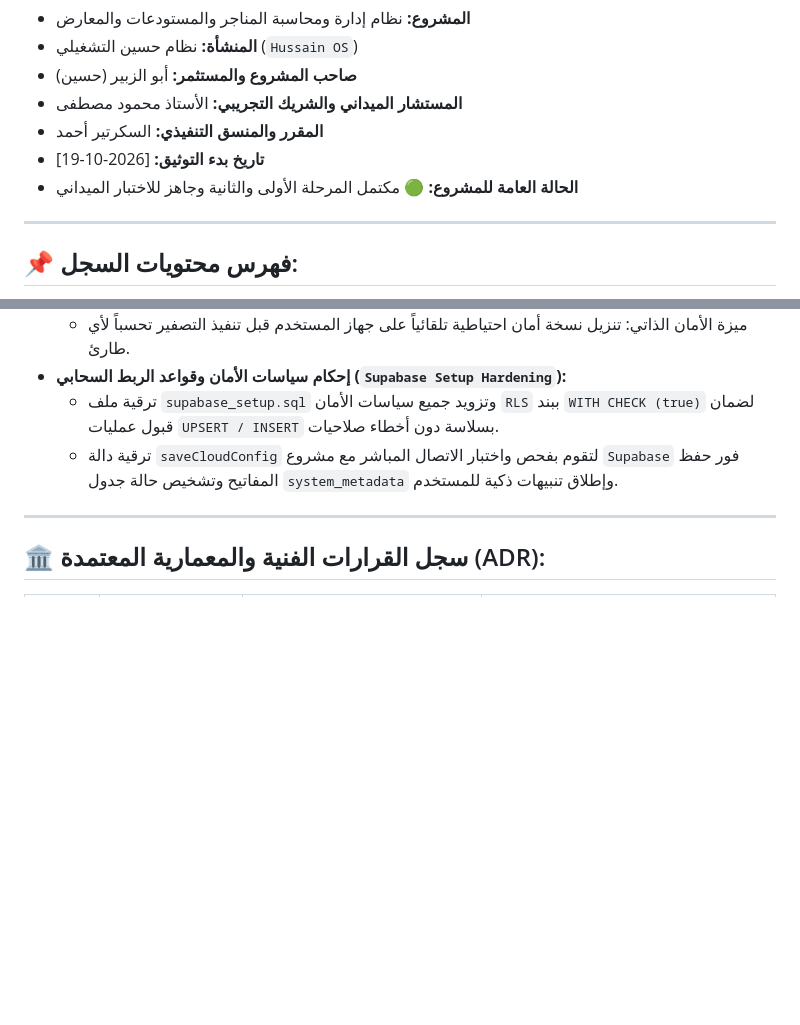
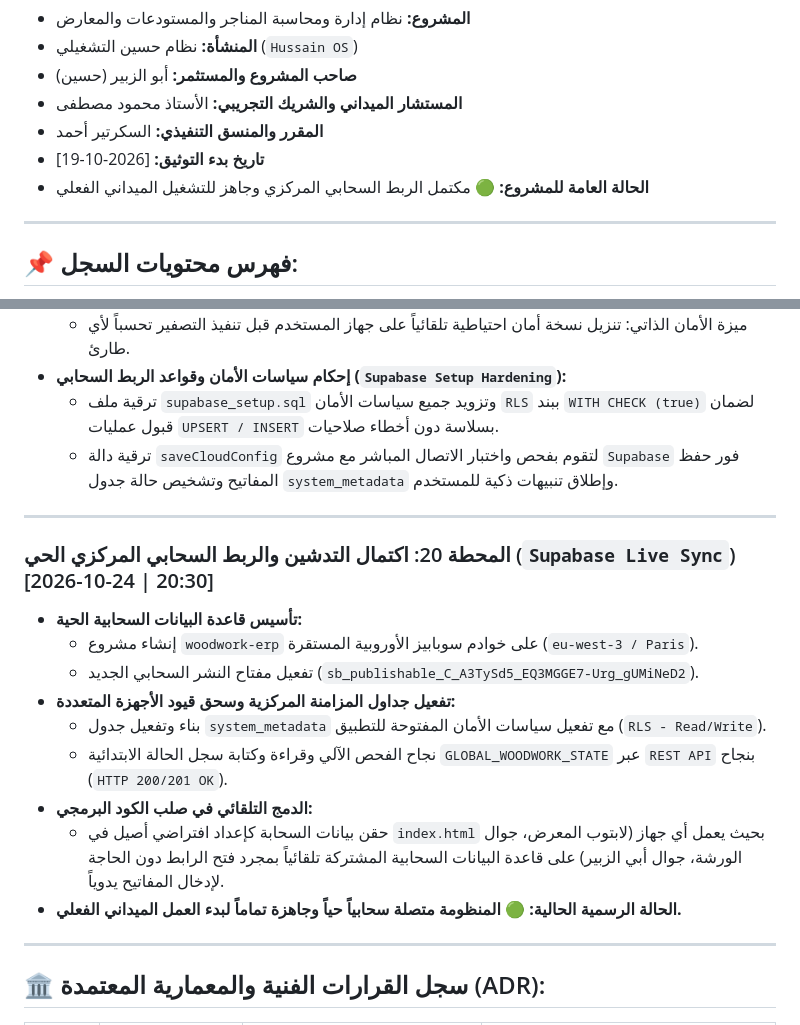
Before and after one commit to hosainnoor-hu/woodwork-erp, a Markdown page: سجل_توثيق_العمل.md, 2 parts joined by grey strips. Rendered like a GitHub page; blank space fills up the shorter version.

Commit message:
docs: record Milestone 20 - Supabase Live Sync completed and system production-ready

```diff
--- a/سجل_توثيق_العمل.md
+++ b/سجل_توثيق_العمل.md
@@ -8,7 +8,7 @@
 - **المستشار الميداني والشريك التجريبي:** الأستاذ محمود مصطفى
 - **المقرر والمنسق التنفيذي:** السكرتير أحمد
 - **تاريخ بدء التوثيق:** [2026-10-19]
-- **الحالة العامة للمشروع:** 🟢 مكتمل المرحلة الأولى والثانية وجاهز للاختبار الميداني
+- **الحالة العامة للمشروع:** 🟢 مكتمل الربط السحابي المركزي وجاهز للتشغيل الميداني الفعلي
 
 ---
 
@@ -251,6 +251,19 @@
 
 ---
 
+### المحطة 20: اكتمال التدشين والربط السحابي المركزي الحي (`Supabase Live Sync`) [2026-10-24 | 20:30]
+- **تأسيس قاعدة البيانات السحابية الحية:**
+  - إنشاء مشروع `woodwork-erp` على خوادم سوبابيز الأوروبية المستقرة (`eu-west-3 / Paris`).
+  - تفعيل مفتاح النشر السحابي الجديد (`sb_publishable_C_A3TySd5_EQ3MGGE7-Urg_gUMiNeD2`).
+- **تفعيل جداول المزامنة المركزية وسحق قيود الأجهزة المتعددة:**
+  - بناء وتفعيل جدول `system_metadata` مع تفعيل سياسات الأمان المفتوحة للتطبيق (`RLS - Read/Write`).
+  - نجاح الفحص الآلي وقراءة وكتابة سجل الحالة الابتدائية `GLOBAL_WOODWORK_STATE` عبر `REST API` بنجاح (`HTTP 200/201 OK`).
+- **الدمج التلقائي في صلب الكود البرمجي:**
+  - حقن بيانات السحابة كإعداد افتراضي أصيل في `index.html` بحيث يعمل أي جهاز (لابتوب المعرض، جوال الورشة، جوال أبي الزبير) على قاعدة البيانات السحابية المشتركة تلقائياً بمجرد فتح الرابط دون الحاجة لإدخال المفاتيح يدوياً.
+- **الحالة الرسمية الحالية:** 🟢 **المنظومة متصلة سحابياً حياً وجاهزة تماماً لبدء العمل الميداني الفعلي.**
+
+---
+
 ## 🏛️ سجل القرارات الفنية والمعمارية المعتمدة (ADR):
 
 | <center>رمز القرار</center> | <center>موضوع القرار</center> | <center>القرار المعتمد</center> | <center>الدافع الفني والمحاسبي</center> |
```
